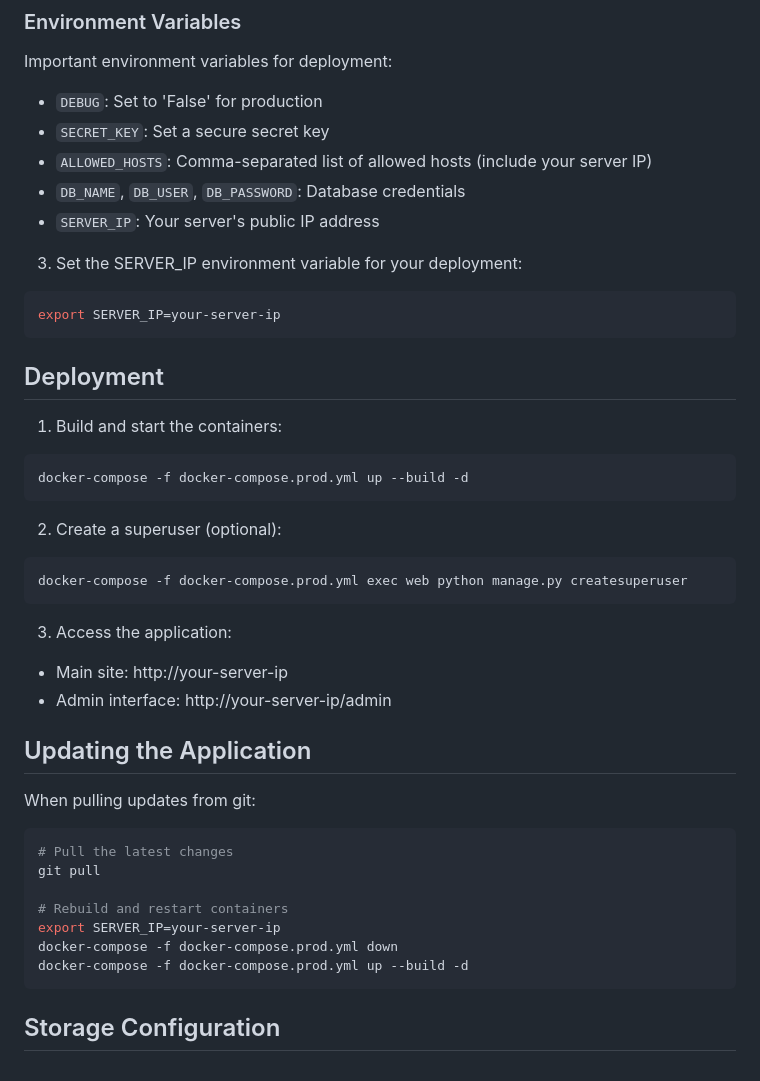
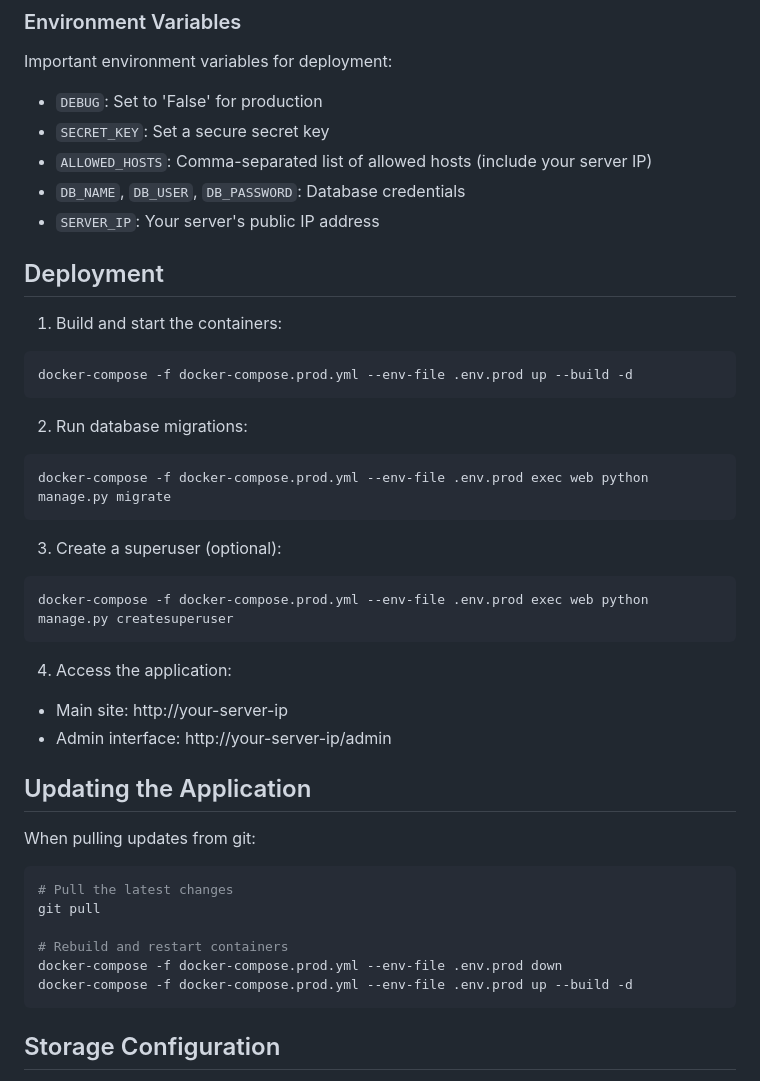
Before and after one commit to bloovee/image-sharing-app, a Markdown page: DEPLOYMENT.md, the part around one of its changes. GitHub-like rendering.

````diff
--- a/DEPLOYMENT.md
+++ b/DEPLOYMENT.md
@@ -24,24 +68,24 @@ Important environment variables for deployment:
 - `DB_NAME`, `DB_USER`, `DB_PASSWORD`: Database credentials
 - `SERVER_IP`: Your server's public IP address
 
-3. Set the SERVER_IP environment variable for your deployment:
-```bash
-export SERVER_IP=your-server-ip
-```
-
 ## Deployment
 
 1. Build and start the containers:
 ```bash
-docker-compose -f docker-compose.prod.yml up --build -d
+docker-compose -f docker-compose.prod.yml --env-file .env.prod up --build -d
 ```
 
-2. Create a superuser (optional):
+2. Run database migrations:
 ```bash
-docker-compose -f docker-compose.prod.yml exec web python manage.py createsuperuser
+docker-compose -f docker-compose.prod.yml --env-file .env.prod exec web python manage.py migrate
 ```
 
-3. Access the application:
+3. Create a superuser (optional):
+```bash
+docker-compose -f docker-compose.prod.yml --env-file .env.prod exec web python manage.py createsuperuser
+```
+
+4. Access the application:
 - Main site: http://your-server-ip
 - Admin interface: http://your-server-ip/admin
 
@@ -54,9 +98,8 @@ When pulling updates from git:
 git pull
 
 # Rebuild and restart containers
-export SERVER_IP=your-server-ip
-docker-compose -f docker-compose.prod.yml down
-docker-compose -f docker-compose.prod.yml up --build -d
+docker-compose -f docker-compose.prod.yml --env-file .env.prod down
+docker-compose -f docker-compose.prod.yml --env-file .env.prod up --build -d
 ```
 
 ## Storage Configuration
````
Also changed, not shown: other parts of DEPLOYMENT.md (+47 -3 lines).
